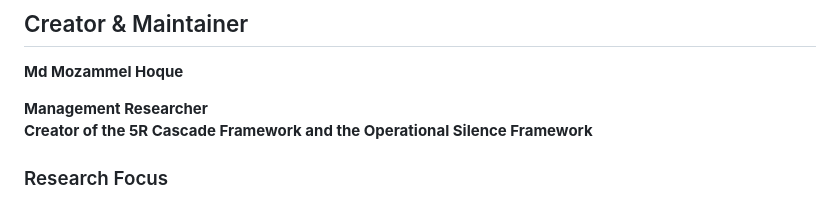
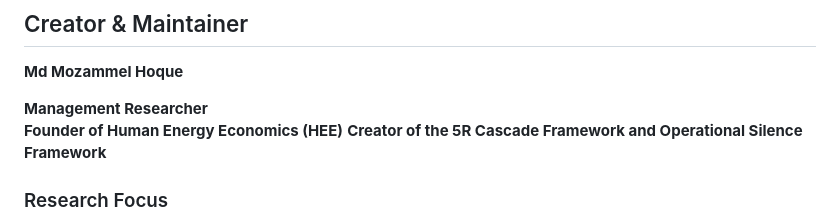
Before and after one commit to titumozammel/5r-cascade-framework, a Markdown page: README.md, the part around the change. Drawn GitHub-style.

```diff
--- a/README.md
+++ b/README.md
@@ -353,7 +353,8 @@ The 5R Cascade applies across:
 **Md Mozammel Hoque**
 
 **Management Researcher**
-**Creator of the 5R Cascade Framework and the Operational Silence Framework**
+**Founder of Human Energy Economics (HEE)**
+**Creator of the 5R Cascade Framework and Operational Silence Framework**
 
 ### Research Focus
 
```
